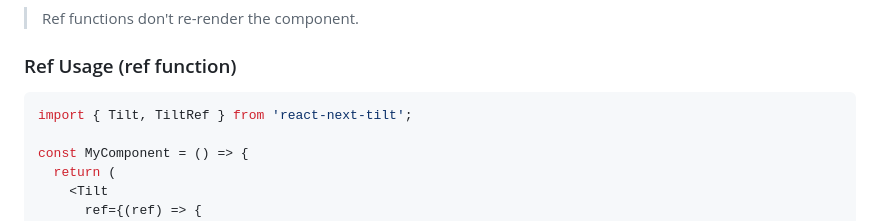
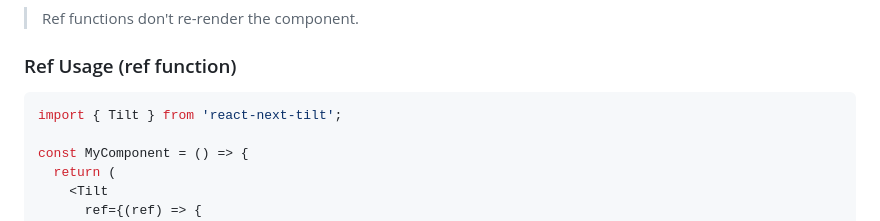
Before and after one commit to rashidshamloo/react-next-tilt, a Markdown page: README.md, the part around the change. GitHub-like rendering.

````diff
--- a/README.md
+++ b/README.md
@@ -118,7 +118,7 @@ The component's ref object contains these properties:
 ### Ref Usage (ref function)
 
 ```ts
-import { Tilt, TiltRef } from 'react-next-tilt';
+import { Tilt } from 'react-next-tilt';
 
 const MyComponent = () => {
   return (
````
